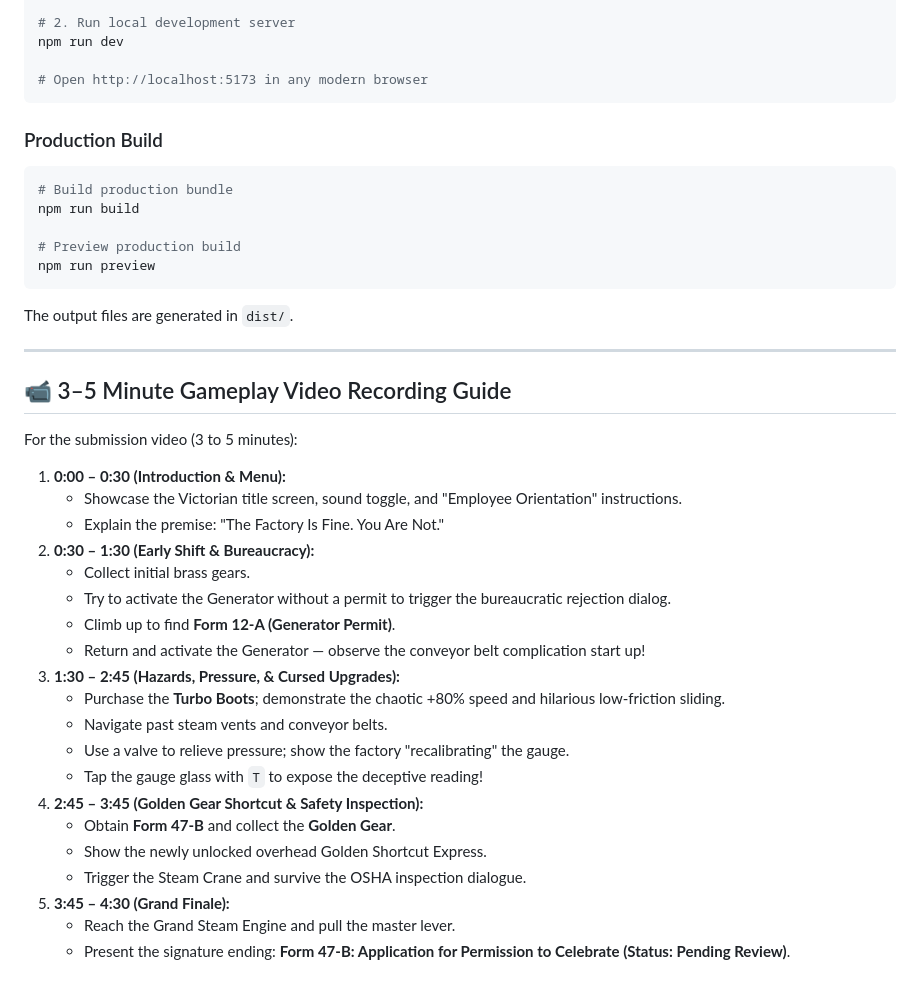
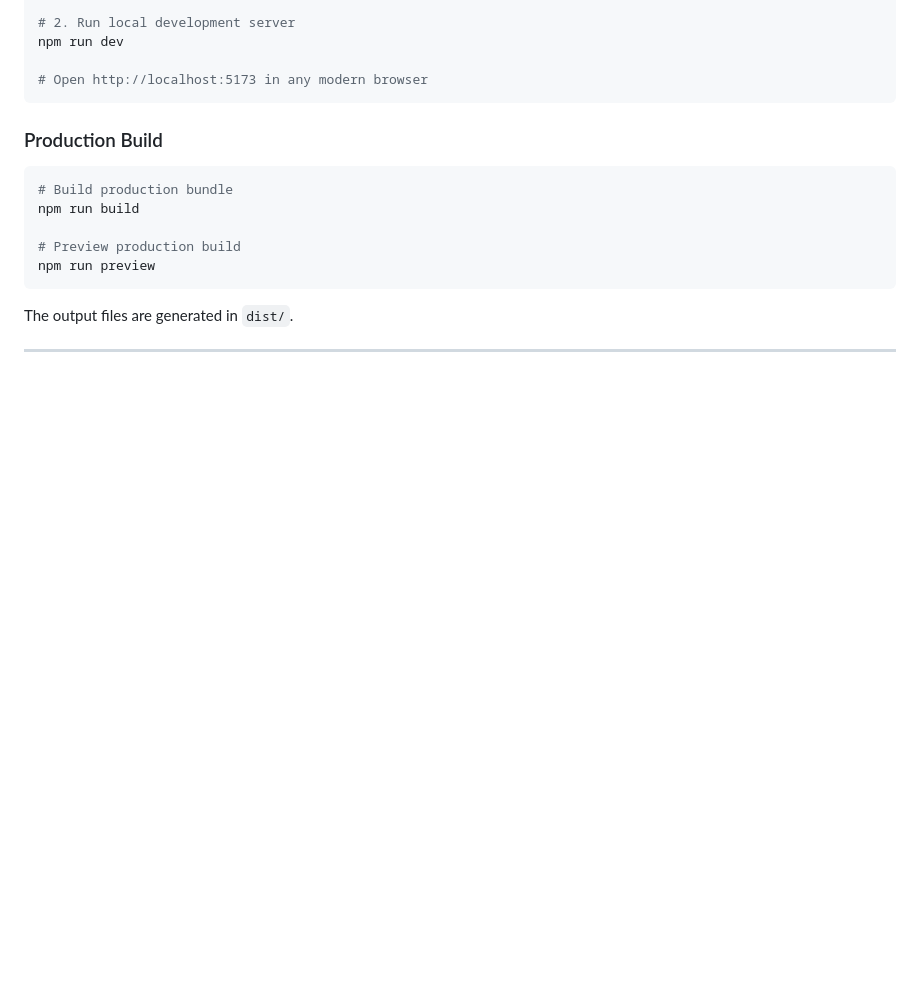
Before and after one commit to msylvia212418-coder/MELTDWN, a Markdown page: README.md, the part around the change. Drawn GitHub-style; blank space fills up the shorter version.

Commit message:
Updated gameplay  guide from README

```diff
--- a/README.md
+++ b/README.md
@@ -118,27 +118,3 @@ npm run preview
 The output files are generated in `dist/`.
 
 ---
-
-## 📹 3–5 Minute Gameplay Video Recording Guide
-
-For the submission video (3 to 5 minutes):
-1. **0:00 – 0:30 (Introduction & Menu):**
-   - Showcase the Victorian title screen, sound toggle, and "Employee Orientation" instructions.
-   - Explain the premise: "The Factory Is Fine. You Are Not."
-2. **0:30 – 1:30 (Early Shift & Bureaucracy):**
-   - Collect initial brass gears.
-   - Try to activate the Generator without a permit to trigger the bureaucratic rejection dialog.
-   - Climb up to find **Form 12-A (Generator Permit)**.
-   - Return and activate the Generator — observe the conveyor belt complication start up!
-3. **1:30 – 2:45 (Hazards, Pressure, & Cursed Upgrades):**
-   - Purchase the **Turbo Boots**; demonstrate the chaotic +80% speed and hilarious low-friction sliding.
-   - Navigate past steam vents and conveyor belts.
-   - Use a valve to relieve pressure; show the factory "recalibrating" the gauge.
-   - Tap the gauge glass with `T` to expose the deceptive reading!
-4. **2:45 – 3:45 (Golden Gear Shortcut & Safety Inspection):**
-   - Obtain **Form 47-B** and collect the **Golden Gear**.
-   - Show the newly unlocked overhead Golden Shortcut Express.
-   - Trigger the Steam Crane and survive the OSHA inspection dialogue.
-5. **3:45 – 4:30 (Grand Finale):**
-   - Reach the Grand Steam Engine and pull the master lever.
-   - Present the signature ending: **Form 47-B: Application for Permission to Celebrate (Status: Pending Review)**.
```
